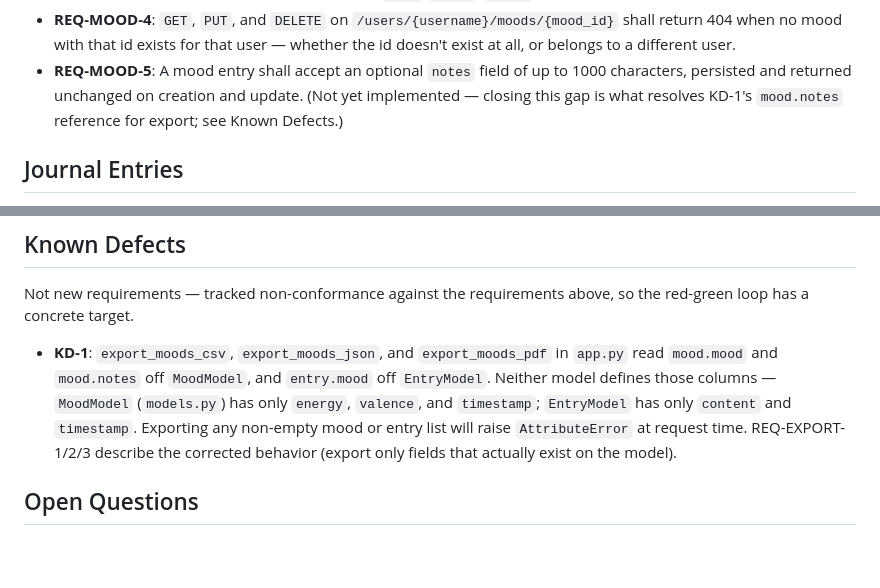
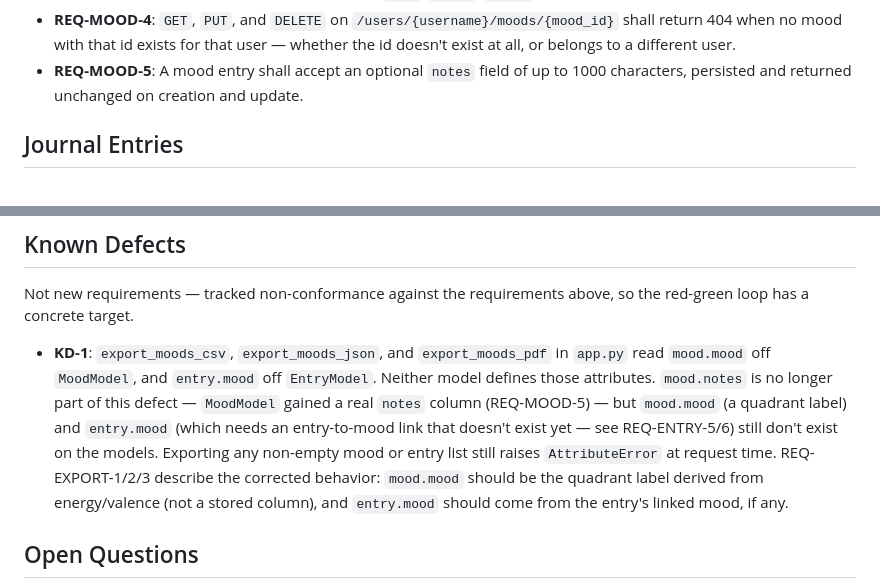
Before and after one commit to Barthelemy-Drabczuk/KeepRolling, a Markdown page: BUSINESS.md, 2 parts joined by grey strips. Drawn GitHub-style; blank space fills up the shorter version.

Commit message:
Update BUSINESS.md now that REQ-MOOD-5 has landed
Drops the stale "not yet implemented" note on REQ-MOOD-5 and narrows
KD-1's description: mood.notes is no longer part of the export defect,
only mood.mood (quadrant label) and entry.mood (needs an entry-to-mood
link) remain.

```diff
--- a/BUSINESS.md
+++ b/BUSINESS.md
@@ -71,8 +71,7 @@ under "Open Questions" rather than guessed into a REQ.
   belongs to a different user.
 - **REQ-MOOD-5**: A mood entry shall accept an optional `notes` field of
   up to 1000 characters, persisted and returned unchanged on creation and
-  update. (Not yet implemented — closing this gap is what resolves
-  KD-1's `mood.notes` reference for export; see Known Defects.)
+  update.
 
 ## Journal Entries
 
@@ -134,13 +133,17 @@ Not new requirements — tracked non-conformance against the requirements
 above, so the red-green loop has a concrete target.
 
 - **KD-1**: `export_moods_csv`, `export_moods_json`, and
-  `export_moods_pdf` in `app.py` read `mood.mood` and `mood.notes` off
-  `MoodModel`, and `entry.mood` off `EntryModel`. Neither model defines
-  those columns — `MoodModel` (`models.py`) has only `energy`, `valence`,
-  and `timestamp`; `EntryModel` has only `content` and `timestamp`.
-  Exporting any non-empty mood or entry list will raise `AttributeError`
-  at request time. REQ-EXPORT-1/2/3 describe the corrected behavior
-  (export only fields that actually exist on the model).
+  `export_moods_pdf` in `app.py` read `mood.mood` off `MoodModel`, and
+  `entry.mood` off `EntryModel`. Neither model defines those attributes.
+  `mood.notes` is no longer part of this defect — `MoodModel` gained a
+  real `notes` column (REQ-MOOD-5) — but `mood.mood` (a quadrant label)
+  and `entry.mood` (which needs an entry-to-mood link that doesn't exist
+  yet — see REQ-ENTRY-5/6) still don't exist on the models. Exporting any
+  non-empty mood or entry list still raises `AttributeError` at request
+  time. REQ-EXPORT-1/2/3 describe the corrected behavior: `mood.mood`
+  should be the quadrant label derived from energy/valence (not a stored
+  column), and `entry.mood` should come from the entry's linked mood, if
+  any.
 
 ## Open Questions
 
```
